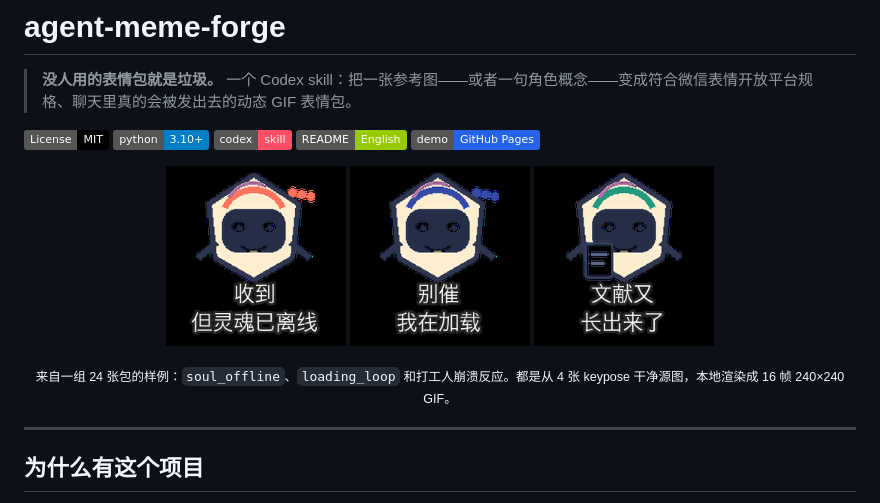
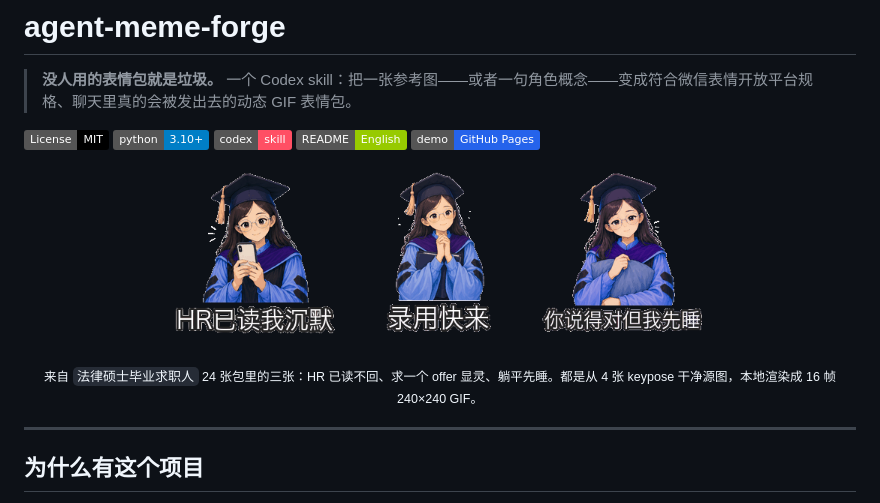
Before and after one commit to lisamsung/agent-meme-forge, a Markdown page: README.zh-CN.md, the part around one of its changes. GitHub-like rendering; pictures changed too: docs/assets/ai-mascot-jiazaizhong.gif, docs/assets/ai-mascot-shoudao-lixian.gif, docs/assets/ai-mascot-wenxianshan.gif; badges without logos.

```diff
--- a/README.zh-CN.md
+++ b/README.zh-CN.md
@@ -15,6 +15,6 @@
 </p>
 
-<p align="center"><sub>来自一组 24 张包的样例：<code>soul_offline</code>、<code>loading_loop</code> 和打工人崩溃反应。都是从 4 张 keypose 干净源图，本地渲染成 16 帧 240×240 GIF。</sub></p>
+<p align="center"><sub>来自 <code>法律硕士毕业求职人</code> 24 张包里的三张：HR 已读不回、求一个 offer 显灵、躺平先睡。都是从 4 张 keypose 干净源图，本地渲染成 16 帧 240×240 GIF。</sub></p>
 
 ---
 
```
Also changed, not shown: other parts of README.zh-CN.md (+3 -3 lines), README.md (+4 -4 lines).
